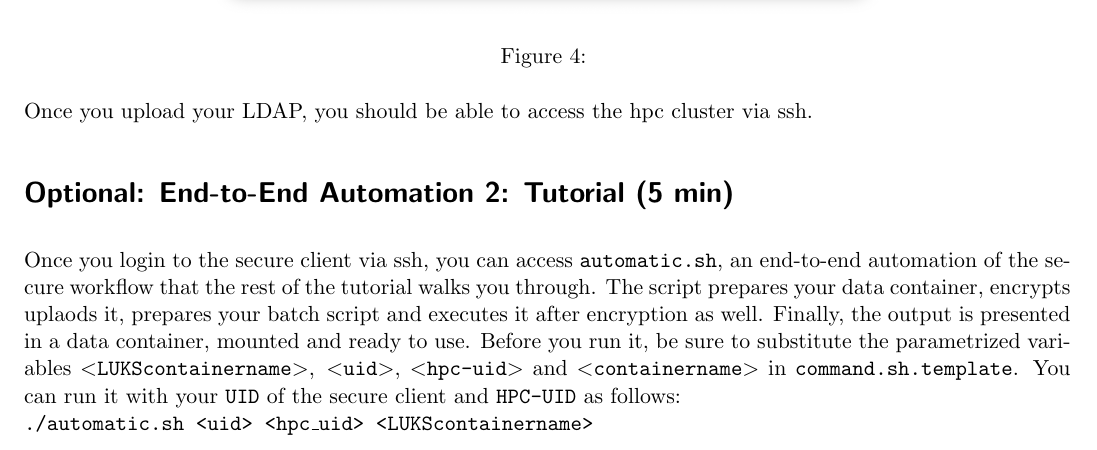
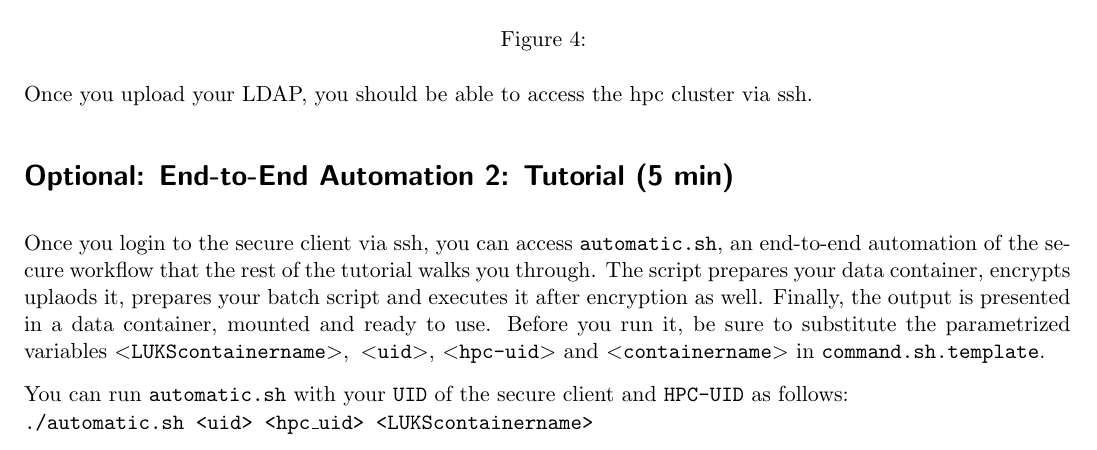
Before and after one commit to gwdg/secure-hpc, a LaTeX document (tutorial/tutorial-template.tex): part of page 3 of 7, cut so that both start at the same text. Compiled offline with pdfLaTeX.

Commit message:
Update optional paragraph

```diff
--- a/tutorial/tutorial-template.tex
+++ b/tutorial/tutorial-template.tex
@@ -110,7 +108,8 @@ Once you upload your LDAP, you should be able to access the hpc cluster via ssh.
 Once you login to the secure client via ssh, you can access \texttt{automatic.sh}, an end-to-end automation of the secure workflow that the rest of the tutorial walks you through.
 The script prepares your data container, encrypts uplaods it, prepares your batch script and executes it after encryption as well. Finally, the output is presented in a data container, mounted and ready to use.
 Before you run it, be sure to substitute the parametrized variables \texttt{$<$LUKScontainername$>$},\texttt{ $<$uid$>$}, \texttt{$<$hpc-uid$>$} and \texttt{$<$containername$>$} in \texttt{command.sh.template}.
-You can run it with your \texttt{UID} of the secure client and \texttt{HPC-UID} as follows:\\
+
+You can run \texttt{automatic.sh} with your \texttt{UID} of the secure client and \texttt{HPC-UID} as follows:\\
 \texttt{./automatic.sh <uid> <hpc\_uid> <LUKScontainername>} \\
 
 \tutorial{Encrypting the Data}{10}
```
Also changed, not shown: tutorial/tutorial-template.tex (4 more changed lines).
